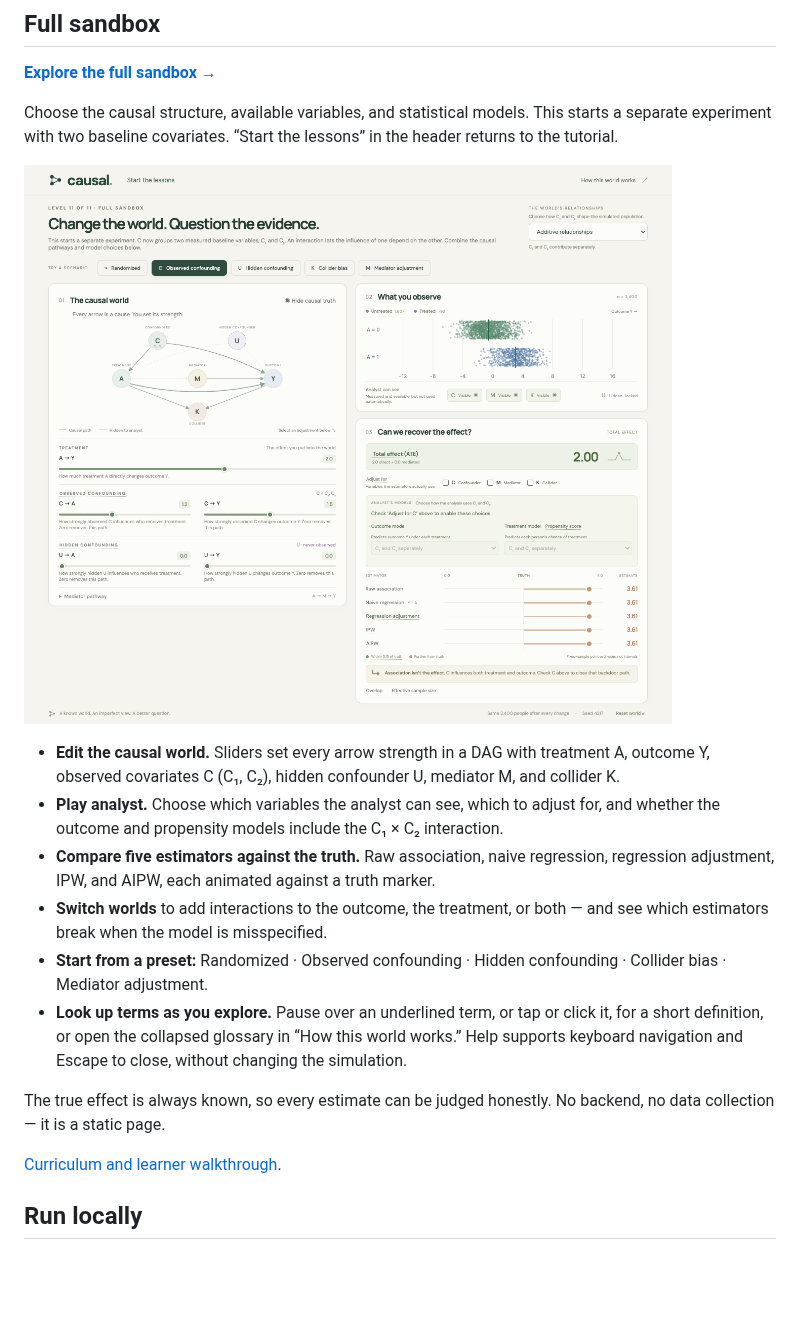
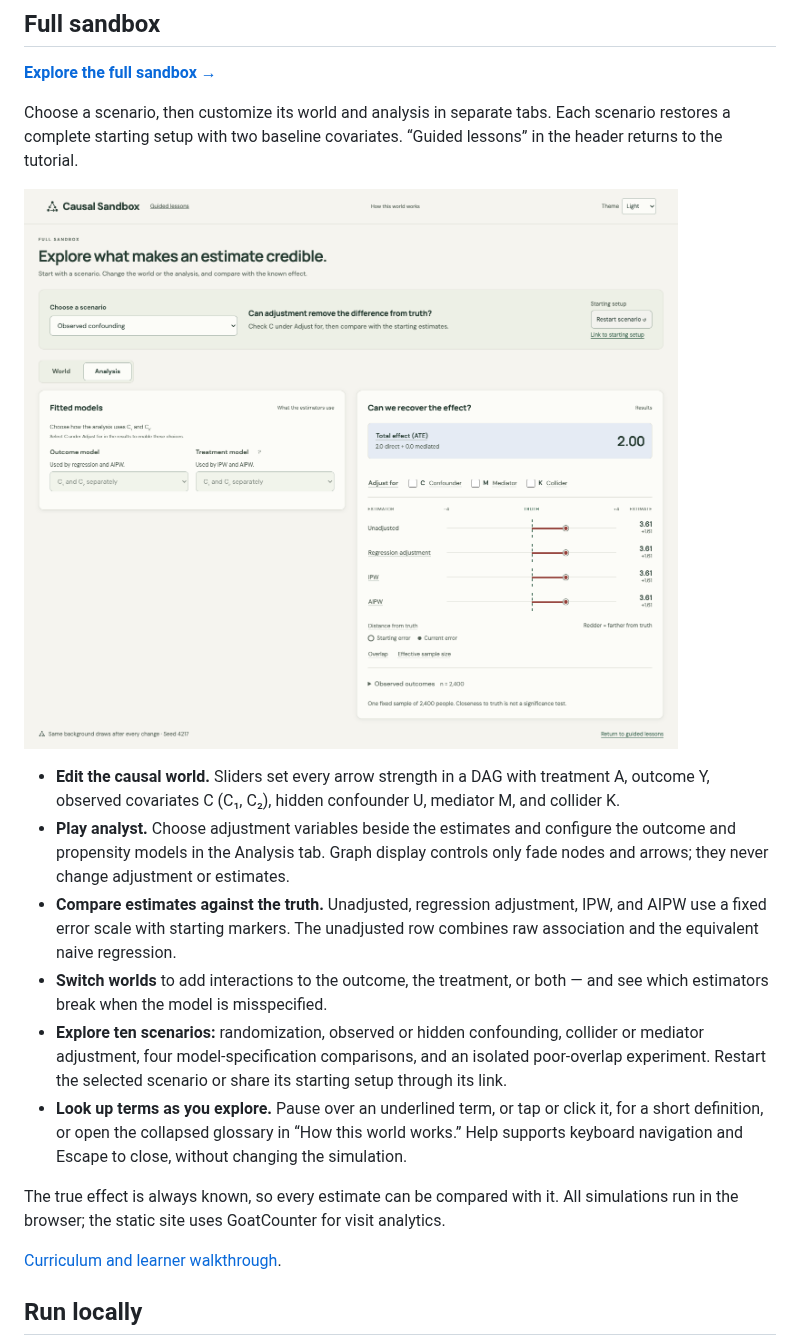
Before and after one commit to kirilklein/causal-sandbox, a Markdown page: README.md, the part around one of its changes. Rendered like a GitHub page; pictures changed too: docs/screenshot.png; blank space fills up the shorter version.

Commit message:
Make sandbox scenario-driven and separate graph display from adjustment

```diff
--- a/README.md
+++ b/README.md
@@ -16,5 +16,5 @@ Start with randomization and introduce one concept at a time: confounding, adjus
 
 **[Explore the full sandbox →](https://kirilklein.github.io/causal-sandbox/?sandbox)**
 
-Choose the causal structure, available variables, and statistical models. This starts a separate experiment with two baseline covariates. “Start the lessons” in the header returns to the tutorial.
+Choose a scenario, then customize its world and analysis in separate tabs. Each scenario restores a complete starting setup with two baseline covariates. “Guided lessons” in the header returns to the tutorial.
 
@@ -22,12 +22,12 @@ Choose the causal structure, available variables, and statistical models. This s
 
 - **Edit the causal world.** Sliders set every arrow strength in a DAG with treatment A, outcome Y, observed covariates C (C₁, C₂), hidden confounder U, mediator M, and collider K.
-- **Play analyst.** Choose which variables the analyst can see, which to adjust for, and whether the outcome and propensity models include the C₁ × C₂ interaction.
-- **Compare five estimators against the truth.** Raw association, naive regression, regression adjustment, IPW, and AIPW, each animated against a truth marker.
+- **Play analyst.** Choose adjustment variables beside the estimates and configure the outcome and propensity models in the Analysis tab. Graph display controls only fade nodes and arrows; they never change adjustment or estimates.
+- **Compare estimates against the truth.** Unadjusted, regression adjustment, IPW, and AIPW use a fixed error scale with starting markers. The unadjusted row combines raw association and the equivalent naive regression.
 - **Switch worlds** to add interactions to the outcome, the treatment, or both — and see which estimators break when the model is misspecified.
-- **Start from a preset:** Randomized · Observed confounding · Hidden confounding · Collider bias · Mediator adjustment.
+- **Explore ten scenarios:** randomization, observed or hidden confounding, collider or mediator adjustment, four model-specification comparisons, and an isolated poor-overlap experiment. Restart the selected scenario or share its starting setup through its link.
 - **Look up terms as you explore.** Pause over an underlined term, or tap or click it, for a short definition, or open the collapsed glossary in “How this world works.” Help supports keyboard navigation and Escape to close, without changing the simulation.
 
-The true effect is always known, so every estimate can be judged honestly. No backend, no data collection — it is a static page.
+The true effect is always known, so every estimate can be compared with it. All simulations run in the browser; the static site uses GoatCounter for visit analytics.
 
 [Curriculum and learner walkthrough](docs/education.md).
 
```
Also changed, not shown: other parts of README.md (+1 -1 lines), docs/sandbox.md (+43 -25 lines), 8 other files.
